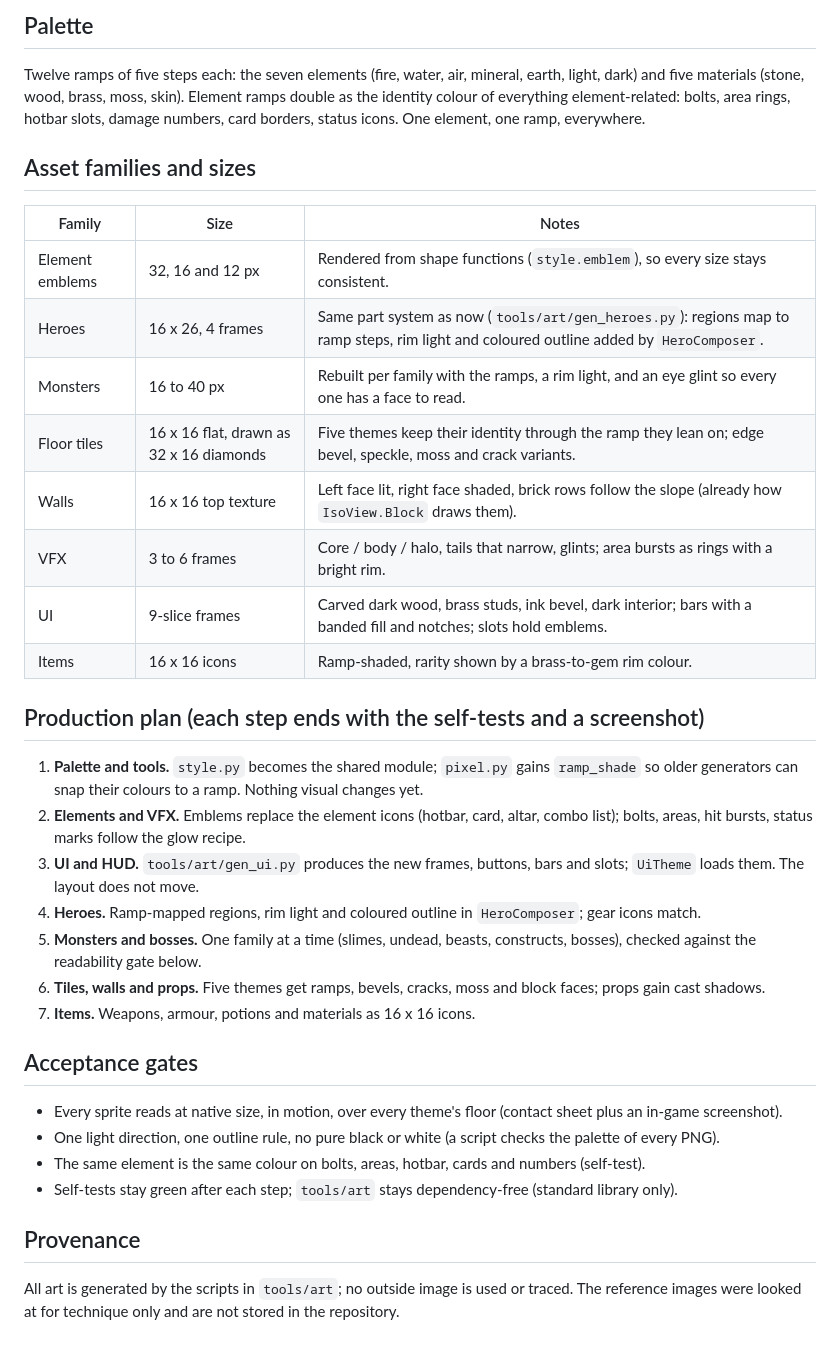
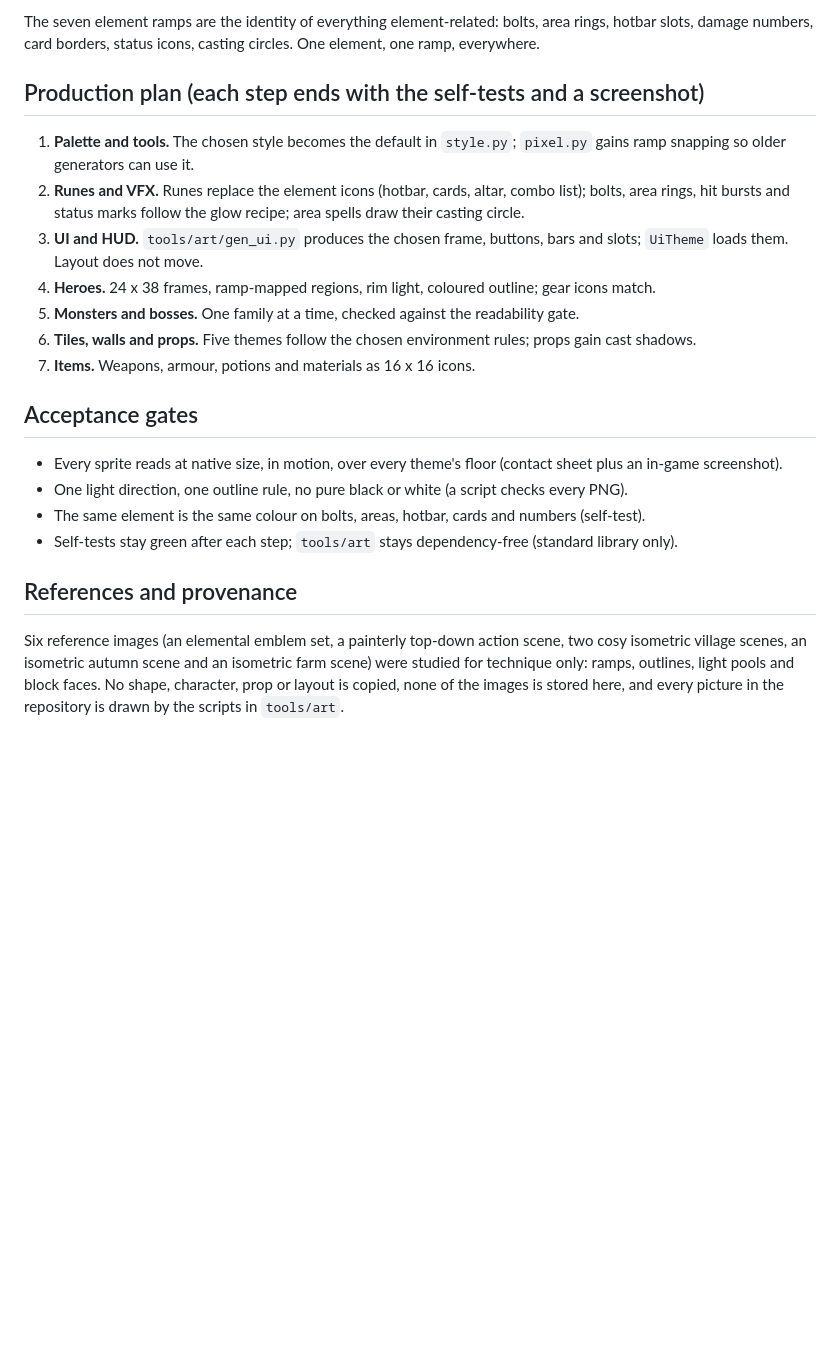
Before and after one commit to nzjealousy/Elementalist, a Markdown page: docs/ART_DIRECTION.md, the part around one of its changes. Rendered like a GitHub page; blank space fills up the shorter version.

```diff
--- a/docs/ART_DIRECTION.md
+++ b/docs/ART_DIRECTION.md
@@ -37,45 +45,27 @@ The references are mood and technique only. No shape, character, prop or layout
 
-## Palette
-
-Twelve ramps of five steps each: the seven elements (fire, water, air, mineral, earth, light, dark) and five materials
-(stone, wood, brass, moss, skin). Element ramps double as the identity colour of everything element-related: bolts, area
-rings, hotbar slots, damage numbers, card borders, status icons. One element, one ramp, everywhere.
-
-## Asset families and sizes
-
-| Family | Size | Notes |
-|---|---|---|
-| Element emblems | 32, 16 and 12 px | Rendered from shape functions (`style.emblem`), so every size stays consistent. |
-| Heroes | 16 x 26, 4 frames | Same part system as now (`tools/art/gen_heroes.py`): regions map to ramp steps, rim light and coloured outline added by `HeroComposer`. |
-| Monsters | 16 to 40 px | Rebuilt per family with the ramps, a rim light, and an eye glint so every one has a face to read. |
-| Floor tiles | 16 x 16 flat, drawn as 32 x 16 diamonds | Five themes keep their identity through the ramp they lean on; edge bevel, speckle, moss and crack variants. |
-| Walls | 16 x 16 top texture | Left face lit, right face shaded, brick rows follow the slope (already how `IsoView.Block` draws them). |
-| VFX | 3 to 6 frames | Core / body / halo, tails that narrow, glints; area bursts as rings with a bright rim. |
-| UI | 9-slice frames | Carved dark wood, brass studs, ink bevel, dark interior; bars with a banded fill and notches; slots hold emblems. |
-| Items | 16 x 16 icons | Ramp-shaded, rarity shown by a brass-to-gem rim colour. |
+The seven element ramps are the identity of everything element-related: bolts, area rings, hotbar slots, damage numbers, card borders,
+status icons, casting circles. One element, one ramp, everywhere.
 
 ## Production plan (each step ends with the self-tests and a screenshot)
 
-1. **Palette and tools.** `style.py` becomes the shared module; `pixel.py` gains `ramp_shade` so older generators can
-   snap their colours to a ramp. Nothing visual changes yet.
-2. **Elements and VFX.** Emblems replace the element icons (hotbar, card, altar, combo list); bolts, areas, hit bursts,
-   status marks follow the glow recipe.
-3. **UI and HUD.** `tools/art/gen_ui.py` produces the new frames, buttons, bars and slots; `UiTheme` loads them. The
-   layout does not move.
-4. **Heroes.** Ramp-mapped regions, rim light and coloured outline in `HeroComposer`; gear icons match.
-5. **Monsters and bosses.** One family at a time (slimes, undead, beasts, constructs, bosses), checked against the
-   readability gate below.
-6. **Tiles, walls and props.** Five themes get ramps, bevels, cracks, moss and block faces; props gain cast shadows.
+1. **Palette and tools.** The chosen style becomes the default in `style.py`; `pixel.py` gains ramp snapping so older generators can use it.
+2. **Runes and VFX.** Runes replace the element icons (hotbar, cards, altar, combo list); bolts, area rings, hit bursts and status marks follow the glow recipe; area spells draw their casting circle.
+3. **UI and HUD.** `tools/art/gen_ui.py` produces the chosen frame, buttons, bars and slots; `UiTheme` loads them. Layout does not move.
+4. **Heroes.** 24 x 38 frames, ramp-mapped regions, rim light, coloured outline; gear icons match.
+5. **Monsters and bosses.** One family at a time, checked against the readability gate.
+6. **Tiles, walls and props.** Five themes follow the chosen environment rules; props gain cast shadows.
 7. **Items.** Weapons, armour, potions and materials as 16 x 16 icons.
 
 ## Acceptance gates
 
 * Every sprite reads at native size, in motion, over every theme's floor (contact sheet plus an in-game screenshot).
-* One light direction, one outline rule, no pure black or white (a script checks the palette of every PNG).
+* One light direction, one outline rule, no pure black or white (a script checks every PNG).
 * The same element is the same colour on bolts, areas, hotbar, cards and numbers (self-test).
 * Self-tests stay green after each step; `tools/art` stays dependency-free (standard library only).
 
-## Provenance
+## References and provenance
 
-All art is generated by the scripts in `tools/art`; no outside image is used or traced. The reference images were looked at
-for technique only and are not stored in the repository.
+Six reference images (an elemental emblem set, a painterly top-down action scene, two cosy isometric village scenes, an
+isometric autumn scene and an isometric farm scene) were studied for technique only: ramps, outlines, light pools and block faces.
+No shape, character, prop or layout is copied, none of the images is stored here, and every picture in the repository is drawn by
+the scripts in `tools/art`.
```
Also changed, not shown: other parts of docs/ART_DIRECTION.md (+36 -28 lines), docs/art/style_a_gilded_hollow.png (added), docs/art/style_b_moonlit_glyphwork.png (added), docs/art/style_board.png (deleted), docs/art/style_c_autumn_storybook.png (added), 2 other files.
